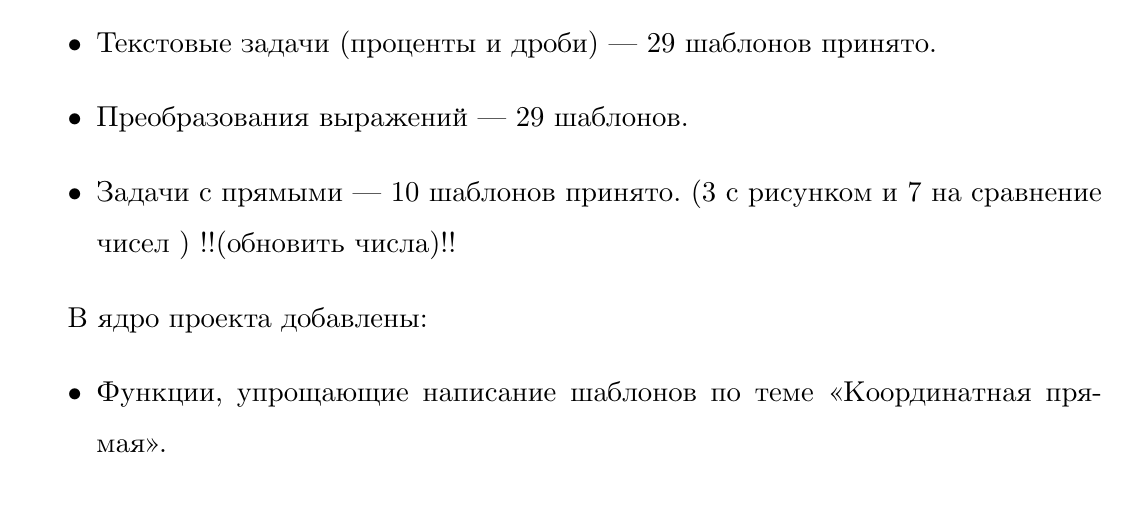
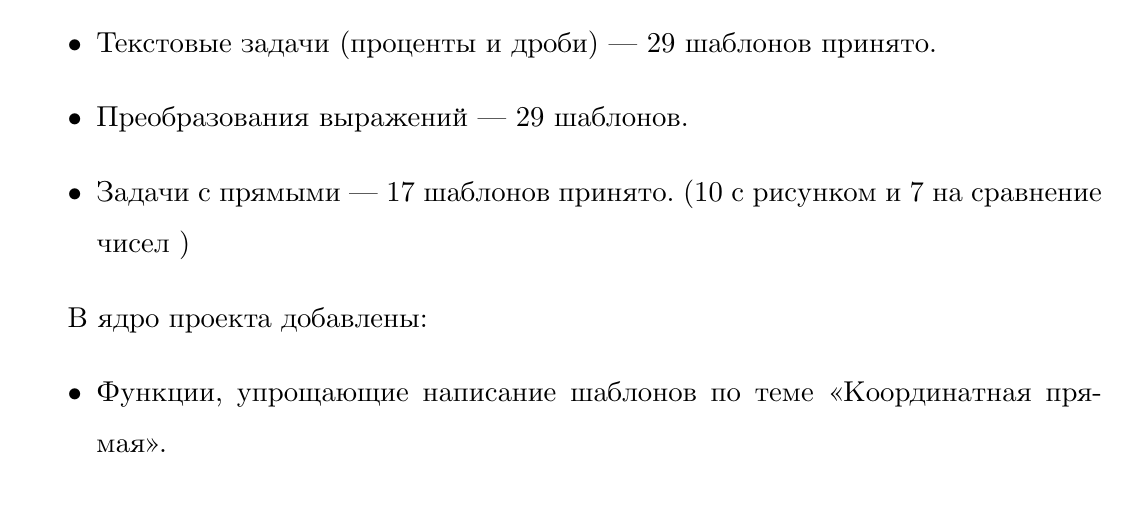
Before and after one commit to Zer00Player/kursach, a LaTeX document (text.tex, which reads conclus.tex): part of page 67 of 68, cut so that both start at the same text. The pictures show the PDF file text.pdf that the author committed with the source.

Commit message:
поправлено заключение

```diff
--- a/conclus.tex
+++ b/conclus.tex
@@ -5,7 +5,7 @@
 			      \item Текстовые задачи (на смекалку) — 12 шаблонов принято.
 			      \item Текстовые задачи (проценты и дроби) — 29 шаблонов принято.
 			      \item Преобразования выражений — 29 шаблонов.
-			      \item Задачи с прямыми — 10 шаблонов принято. (3 с рисунком и 7 на сравнение чисел ) !!(обновить числа)!!
+			      \item Задачи с прямыми — 17 шаблонов принято. (10 с рисунком и 7 на сравнение чисел )
 		      \end{itemize}
 
 В ядро проекта добавлены:
```
Also changed, not shown: text.pdf.
